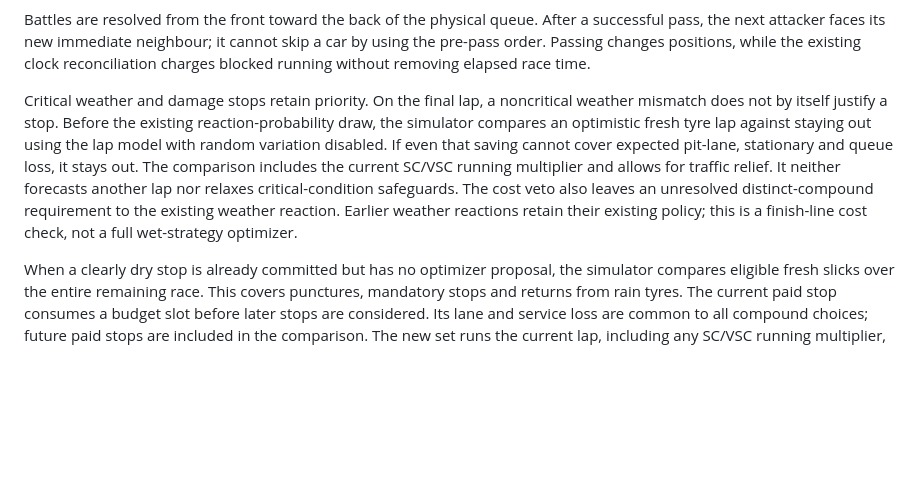
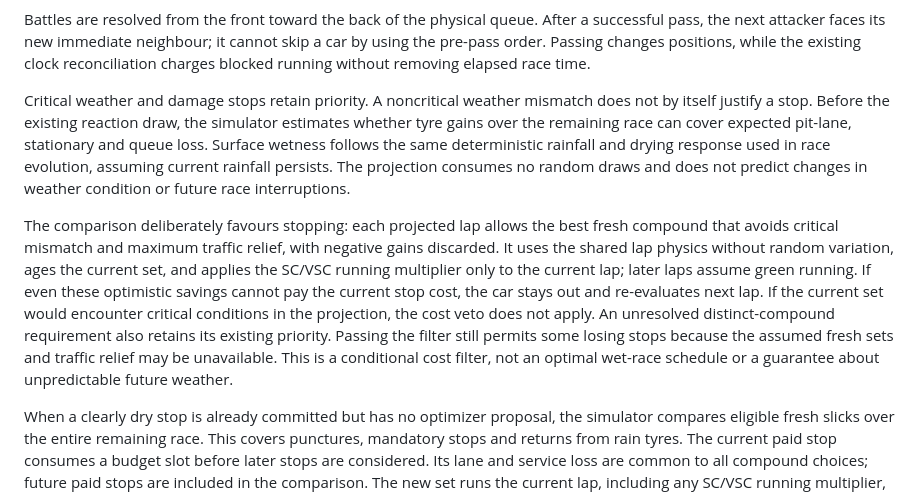
Before and after one commit to philippmch/f1-simulator, a Markdown page: docs/strategy-model.md, the part around the change. Drawn GitHub-style; blank space fills up the shorter version.

Commit message:
Document weather strategy projection and its limits

```diff
--- a/docs/strategy-model.md
+++ b/docs/strategy-model.md
@@ -171,16 +171,26 @@ it cannot skip a car by using the pre-pass order. Passing changes positions,
 while the existing clock reconciliation charges blocked running without
 removing elapsed race time.
 
-Critical weather and damage stops retain priority. On the final lap, a
-noncritical weather mismatch does not by itself justify a stop. Before the
-existing reaction-probability draw, the simulator compares an optimistic fresh
-tyre lap against staying out using the lap model with random variation disabled.
-If even that saving cannot cover expected pit-lane, stationary and queue loss,
-it stays out. The comparison includes the current SC/VSC running multiplier
-and allows for traffic relief. It neither forecasts another lap nor relaxes
-critical-condition safeguards. The cost veto also leaves an unresolved
-distinct-compound requirement to the existing weather reaction. Earlier weather reactions retain their existing
-policy; this is a finish-line cost check, not a full wet-strategy optimizer.
+Critical weather and damage stops retain priority. A noncritical weather
+mismatch does not by itself justify a stop. Before the existing reaction draw,
+the simulator estimates whether tyre gains over the remaining race can cover
+expected pit-lane, stationary and queue loss. Surface wetness follows the same
+deterministic rainfall and drying response used in race evolution, assuming
+current rainfall persists. The projection consumes no random draws and does
+not predict changes in weather condition or future race interruptions.
+
+The comparison deliberately favours stopping: each projected lap allows the
+best fresh compound that avoids critical mismatch and maximum traffic relief,
+with negative gains discarded. It uses the shared lap physics without random
+variation, ages the current set, and applies the SC/VSC running multiplier only to the
+current lap; later laps assume green running. If even these optimistic savings
+cannot pay the current stop cost, the car stays out and re-evaluates next lap.
+If the current set would encounter critical conditions in the projection, the
+cost veto does not apply. An unresolved distinct-compound requirement also
+retains its existing priority. Passing the filter still permits some losing
+stops because the assumed fresh sets and traffic relief may be unavailable.
+This is a conditional cost filter, not an optimal wet-race schedule or a
+guarantee about unpredictable future weather.
 
 When a clearly dry stop is already committed but has no optimizer proposal,
 the simulator compares eligible fresh slicks over the entire remaining race.
```
